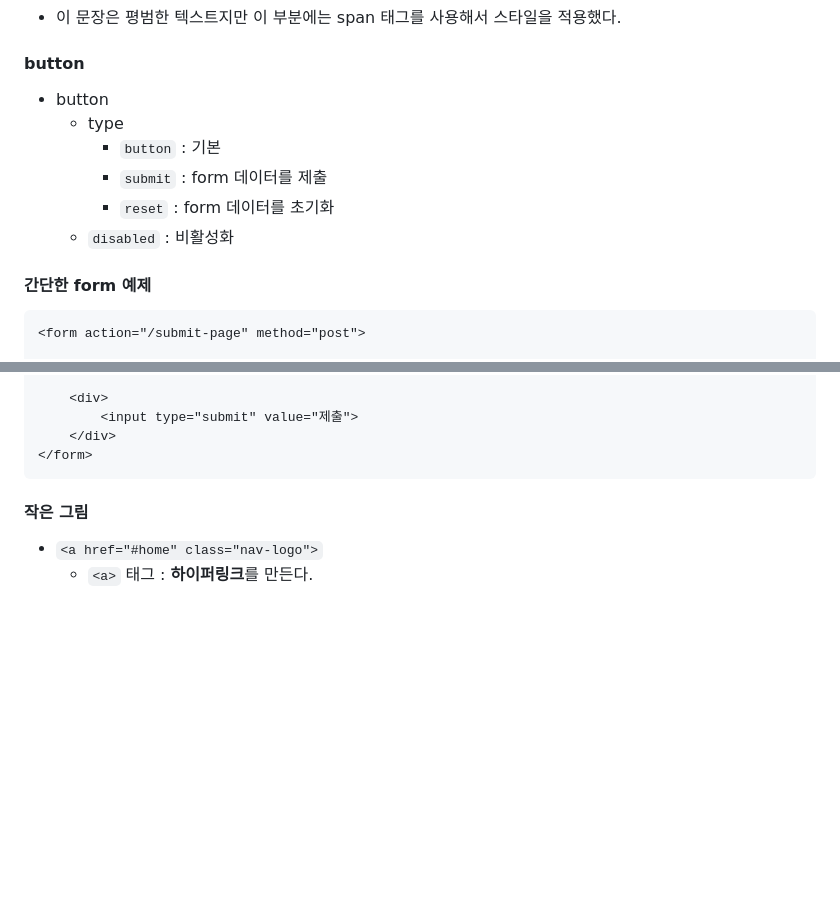
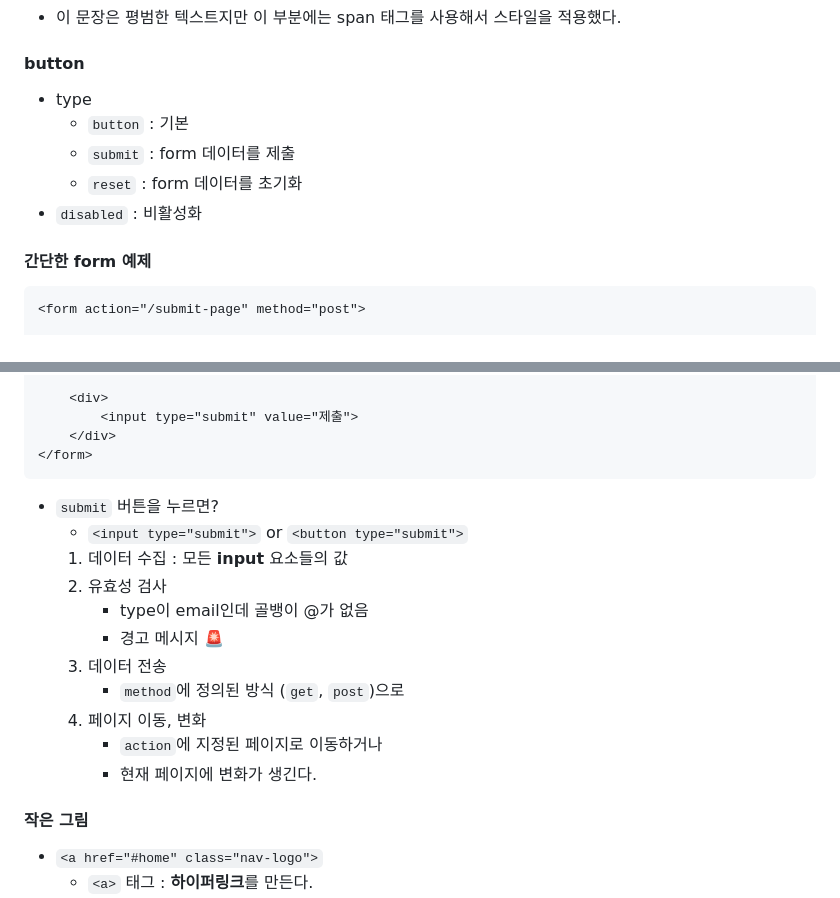
Before and after one commit to yabsed/MFGA, a Markdown page: study.md, 2 parts joined by grey strips. GitHub-like rendering; blank space fills up the shorter version.

Commit message:
Understand Form

````diff
--- a/study.md
+++ b/study.md
@@ -58,12 +58,11 @@
 
 #### button
 
-- button
-    - type
-        - `button` : 기본
-        - `submit` : form 데이터를 제출
-        - `reset` : form 데이터를 초기화
-    - `disabled` : 비활성화
+- type
+    - `button` : 기본
+    - `submit` : form 데이터를 제출
+    - `reset` : form 데이터를 초기화
+- `disabled` : 비활성화
 
 #### 간단한 form 예제
 
@@ -86,7 +85,17 @@
 </form>
 ```
 
-
+- `submit` 버튼을 누르면?
+    - `<input type="submit">` or `<button type="submit">`
+    1. 데이터 수집 : 모든 **input** 요소들의 값
+    2. 유효성 검사
+        - type이 email인데 골뱅이 @가 없음
+        - 경고 메시지 🚨
+    3. 데이터 전송
+        - `method`에 정의된 방식 (`get`, `post`)으로
+    4. 페이지 이동, 변화
+        - `action`에 지정된 페이지로 이동하거나
+        - 현재 페이지에 변화가 생긴다.
 
 #### 작은 그림
 
````
